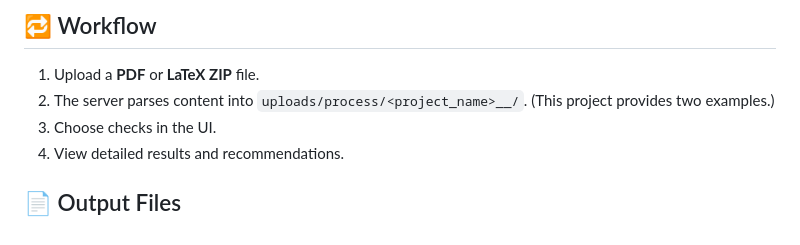
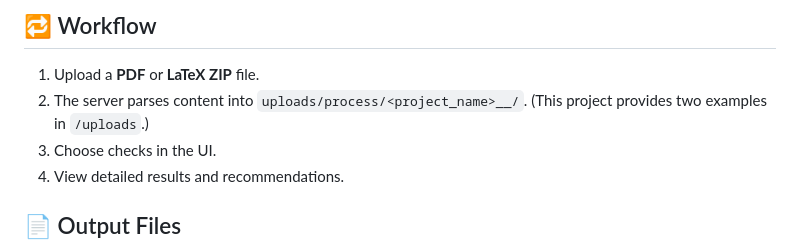
Before and after one commit to hydrogenhy/AI-paper-pre-check, a Markdown page: README.md, the part around the change. Drawn GitHub-style.

Commit message:
update md

```diff
--- a/README.md
+++ b/README.md
@@ -73,7 +73,7 @@ Currently, two types of models are supported. To add support for other models, y
 ## 🔁 Workflow
 
 1. Upload a **PDF** or **LaTeX ZIP** file.
-2. The server parses content into `uploads/process/<project_name>__/`. (This project provides two examples.)
+2. The server parses content into `uploads/process/<project_name>__/`. (This project provides two examples in `/uploads`.)
 3. Choose checks in the UI.
 4. View detailed results and recommendations.
 
```
